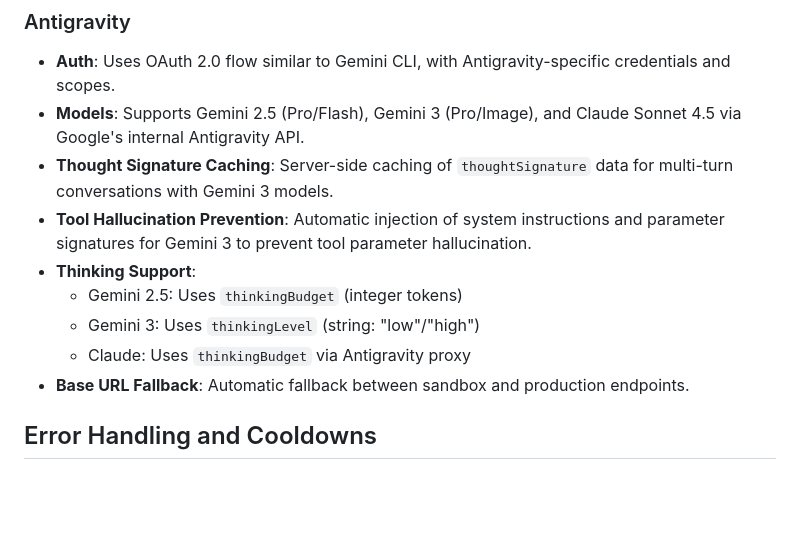
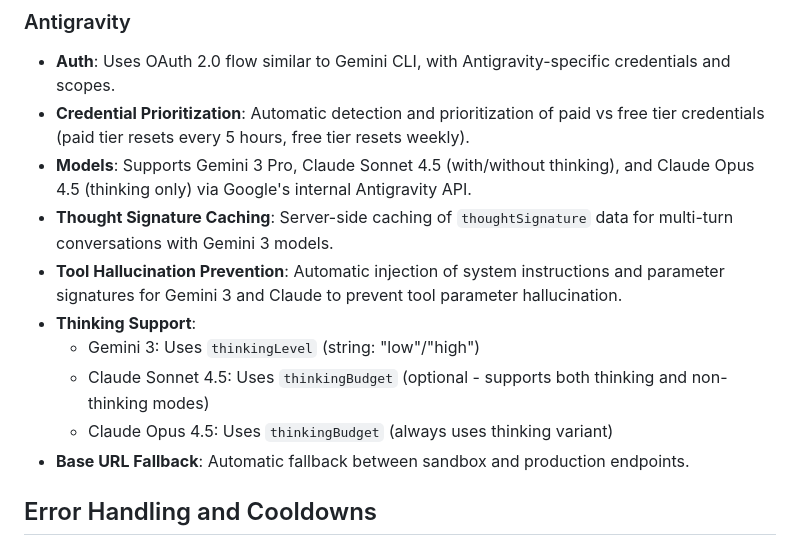
Before and after one commit to Mirrowel/LLM-API-Key-Proxy, a Markdown page: src/rotator_library/README.md, the part around the change. Rendered like a GitHub page; blank space fills up the shorter version.

Commit message:
docs(antigravity): 📚 update documentation for credential prioritization and model support changes
- Add credential prioritization details for automatic detection of paid vs free tier credentials
- Update model support list to reflect current Gemini 3 Pro and Claude 4.5 variants
- Remove outdated Gemini 2.5 references from thinking support section
- Clarify Claude Sonnet 4.5 supports both thinking and non-thinking modes
- Document Claude Opus 4.5 as thinking-only variant
- Expand tool hallucination prevention to include Claude models

```diff
--- a/src/rotator_library/README.md
+++ b/src/rotator_library/README.md
@@ -215,13 +215,14 @@ Use this tool to:
 
 ### Antigravity
 -   **Auth**: Uses OAuth 2.0 flow similar to Gemini CLI, with Antigravity-specific credentials and scopes.
--   **Models**: Supports Gemini 2.5 (Pro/Flash), Gemini 3 (Pro/Image), and Claude Sonnet 4.5 via Google's internal Antigravity API.
+-   **Credential Prioritization**: Automatic detection and prioritization of paid vs free tier credentials (paid tier resets every 5 hours, free tier resets weekly).
+-   **Models**: Supports Gemini 3 Pro, Claude Sonnet 4.5 (with/without thinking), and Claude Opus 4.5 (thinking only) via Google's internal Antigravity API.
 -   **Thought Signature Caching**: Server-side caching of `thoughtSignature` data for multi-turn conversations with Gemini 3 models.
--   **Tool Hallucination Prevention**: Automatic injection of system instructions and parameter signatures for Gemini 3 to prevent tool parameter hallucination.
+-   **Tool Hallucination Prevention**: Automatic injection of system instructions and parameter signatures for Gemini 3 and Claude to prevent tool parameter hallucination.
 -   **Thinking Support**:
-    - Gemini 2.5: Uses `thinkingBudget` (integer tokens)
     - Gemini 3: Uses `thinkingLevel` (string: "low"/"high")
-    - Claude: Uses `thinkingBudget` via Antigravity proxy
+    - Claude Sonnet 4.5: Uses `thinkingBudget` (optional - supports both thinking and non-thinking modes)
+    - Claude Opus 4.5: Uses `thinkingBudget` (always uses thinking variant)
 -   **Base URL Fallback**: Automatic fallback between sandbox and production endpoints.
 
 ## Error Handling and Cooldowns
```
